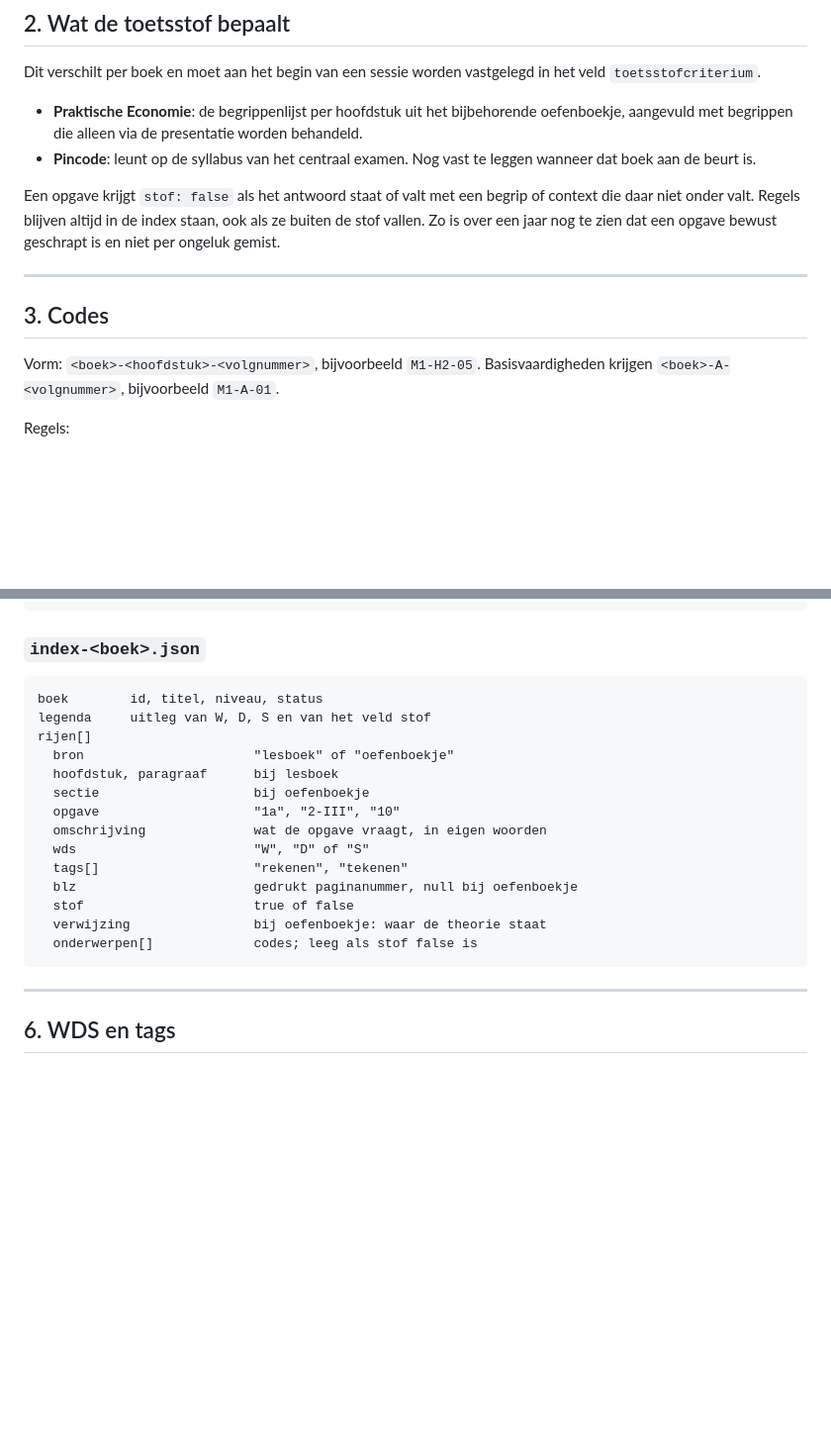
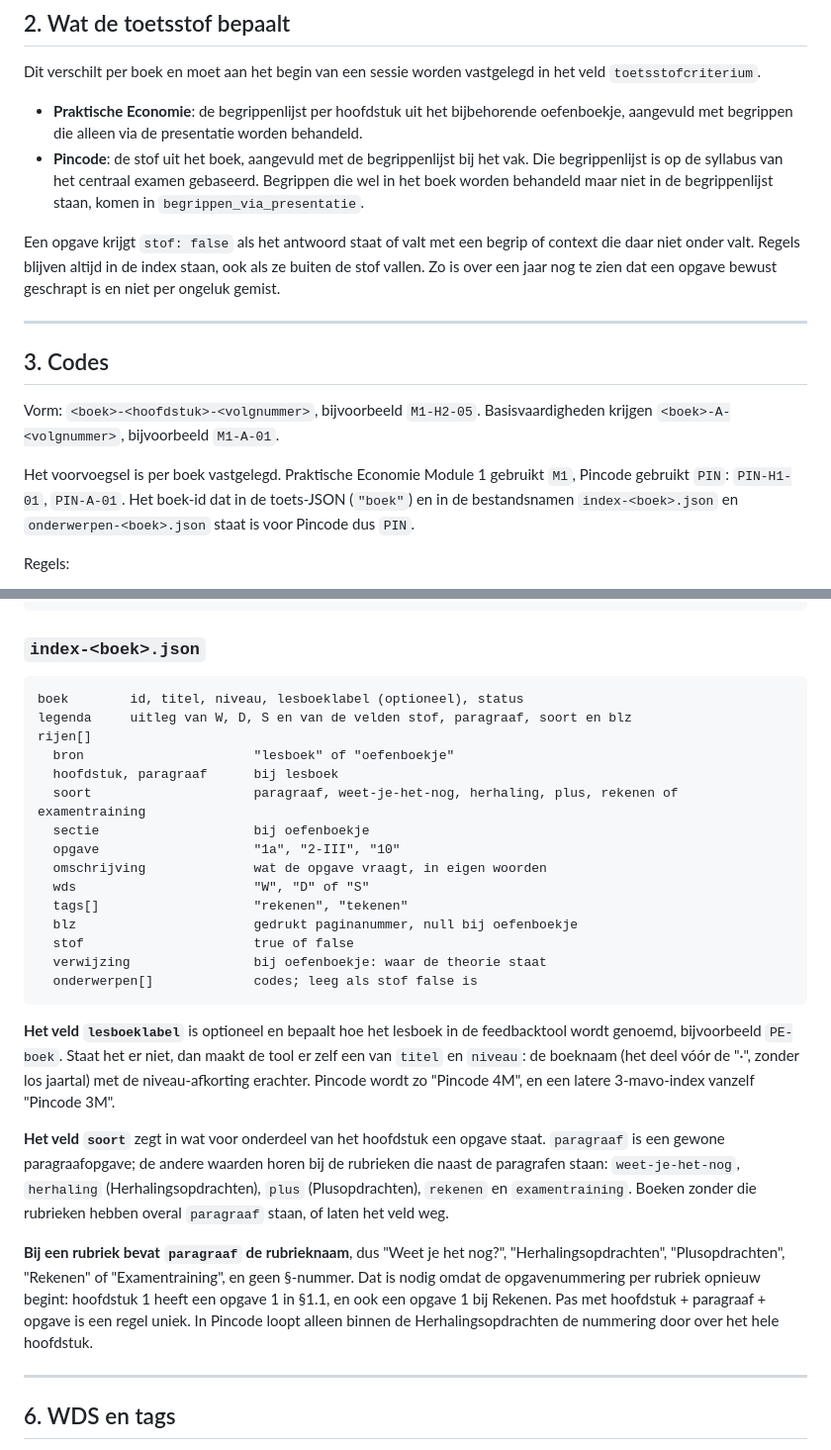
Before and after one commit to mathijsrem1993/remendel, a Markdown page: docs/conventies-index-en-onderwerpen.md, 2 parts joined by grey strips. Shown at 99% size. Drawn GitHub-style; blank space fills up the shorter version.

Commit message:
Conventies: Pincode-criterium, het veld soort en het PIN-voorvoegsel
Vastgelegd naar aanleiding van Pincode 4 (vmbo GL/TL).

- Sectie 2: het toetsstofcriterium voor Pincode stond nog op "nog vast te
  leggen". Het is nu: de stof uit het boek, aangevuld met de begrippenlijst
  bij het vak, die op de CE-syllabus gebaseerd is. Begrippen die wel in het
  boek staan maar niet in de begrippenlijst horen in
  begrippen_via_presentatie.
- Sectie 3: het codevoorvoegsel is per boek vastgelegd. Pincode gebruikt PIN
  (PIN-H1-01, PIN-A-01), en het boek-id in de toets-JSON en in de
  bestandsnamen is PIN.
- Sectie 5: het nieuwe indexveld soort gedocumenteerd, met de uitleg dat
  paragraaf bij een rubriek de rubrieknaam bevat omdat de opgavenummering
  per rubriek herstart — hoofdstuk + paragraaf + opgave maakt een regel pas
  uniek. Ook het optionele boek-veld lesboeklabel beschreven (zie de
  volgende commit) en de regel over legenda bijgewerkt.

Co-Authored-By: Claude Opus 5 <noreply@anthropic.com>

````diff
--- a/docs/conventies-index-en-onderwerpen.md
+++ b/docs/conventies-index-en-onderwerpen.md
@@ -28,7 +28,7 @@ Het doel is een aftrekking. Van alle onderwerpen die tot de toetsstof horen, hal
 Dit verschilt per boek en moet aan het begin van een sessie worden vastgelegd in het veld `toetsstofcriterium`.
 
 - **Praktische Economie**: de begrippenlijst per hoofdstuk uit het bijbehorende oefenboekje, aangevuld met begrippen die alleen via de presentatie worden behandeld.
-- **Pincode**: leunt op de syllabus van het centraal examen. Nog vast te leggen wanneer dat boek aan de beurt is.
+- **Pincode**: de stof uit het boek, aangevuld met de begrippenlijst bij het vak. Die begrippenlijst is op de syllabus van het centraal examen gebaseerd. Begrippen die wel in het boek worden behandeld maar niet in de begrippenlijst staan, komen in `begrippen_via_presentatie`.
 
 Een opgave krijgt `stof: false` als het antwoord staat of valt met een begrip of context die daar niet onder valt. Regels blijven altijd in de index staan, ook als ze buiten de stof vallen. Zo is over een jaar nog te zien dat een opgave bewust geschrapt is en niet per ongeluk gemist.
 
@@ -37,6 +37,8 @@ Een opgave krijgt `stof: false` als het antwoord staat of valt met een begrip of
 ## 3. Codes
 
 Vorm: `<boek>-<hoofdstuk>-<volgnummer>`, bijvoorbeeld `M1-H2-05`. Basisvaardigheden krijgen `<boek>-A-<volgnummer>`, bijvoorbeeld `M1-A-01`.
+
+Het voorvoegsel is per boek vastgelegd. Praktische Economie Module 1 gebruikt `M1`, Pincode gebruikt `PIN`: `PIN-H1-01`, `PIN-A-01`. Het boek-id dat in de toets-JSON (`"boek"`) en in de bestandsnamen `index-<boek>.json` en `onderwerpen-<boek>.json` staat is voor Pincode dus `PIN`.
 
 Regels:
 
@@ -87,11 +89,12 @@ aandachtspunten[]           onderwerp of opgave, punt
 ### `index-<boek>.json`
 
 ```
-boek        id, titel, niveau, status
-legenda     uitleg van W, D, S en van het veld stof
+boek        id, titel, niveau, lesboeklabel (optioneel), status
+legenda     uitleg van W, D, S en van de velden stof, paragraaf, soort en blz
 rijen[]
   bron                      "lesboek" of "oefenboekje"
   hoofdstuk, paragraaf      bij lesboek
+  soort                     paragraaf, weet-je-het-nog, herhaling, plus, rekenen of examentraining
   sectie                    bij oefenboekje
   opgave                    "1a", "2-III", "10"
   omschrijving              wat de opgave vraagt, in eigen woorden
@@ -102,6 +105,12 @@ rijen[]
   verwijzing                bij oefenboekje: waar de theorie staat
   onderwerpen[]             codes; leeg als stof false is
 ```
+
+**Het veld `lesboeklabel`** is optioneel en bepaalt hoe het lesboek in de feedbacktool wordt genoemd, bijvoorbeeld `PE-boek`. Staat het er niet, dan maakt de tool er zelf een van `titel` en `niveau`: de boeknaam (het deel vóór de "·", zonder los jaartal) met de niveau-afkorting erachter. Pincode wordt zo "Pincode 4M", en een latere 3-mavo-index vanzelf "Pincode 3M".
+
+**Het veld `soort`** zegt in wat voor onderdeel van het hoofdstuk een opgave staat. `paragraaf` is een gewone paragraafopgave; de andere waarden horen bij de rubrieken die naast de paragrafen staan: `weet-je-het-nog`, `herhaling` (Herhalingsopdrachten), `plus` (Plusopdrachten), `rekenen` en `examentraining`. Boeken zonder die rubrieken hebben overal `paragraaf` staan, of laten het veld weg.
+
+**Bij een rubriek bevat `paragraaf` de rubrieknaam**, dus "Weet je het nog?", "Herhalingsopdrachten", "Plusopdrachten", "Rekenen" of "Examentraining", en geen §-nummer. Dat is nodig omdat de opgavenummering per rubriek opnieuw begint: hoofdstuk 1 heeft een opgave 1 in §1.1, en ook een opgave 1 bij Rekenen. Pas met hoofdstuk + paragraaf + opgave is een regel uniek. In Pincode loopt alleen binnen de Herhalingsopdrachten de nummering door over het hele hoofdstuk.
 
 ---
 
````
